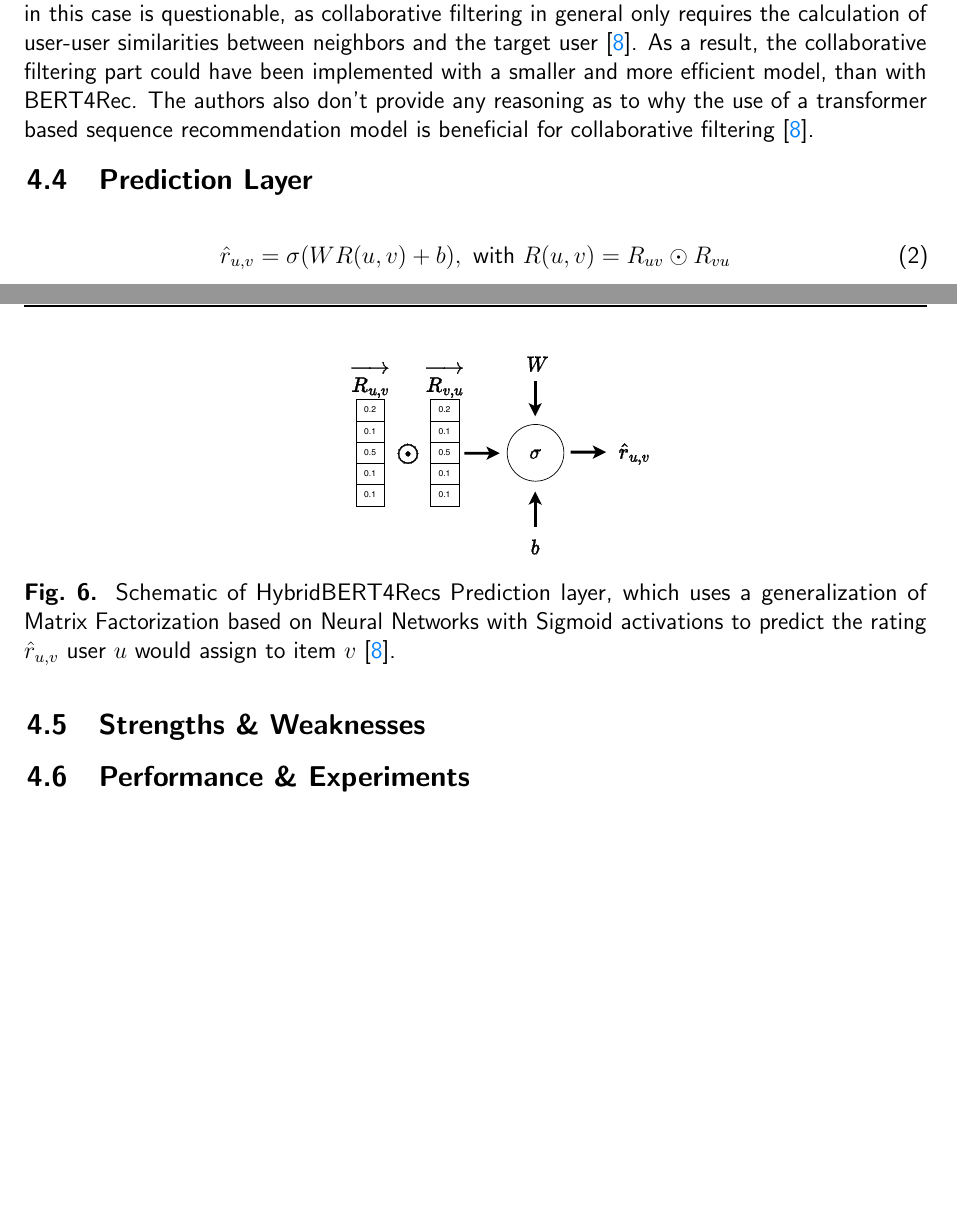
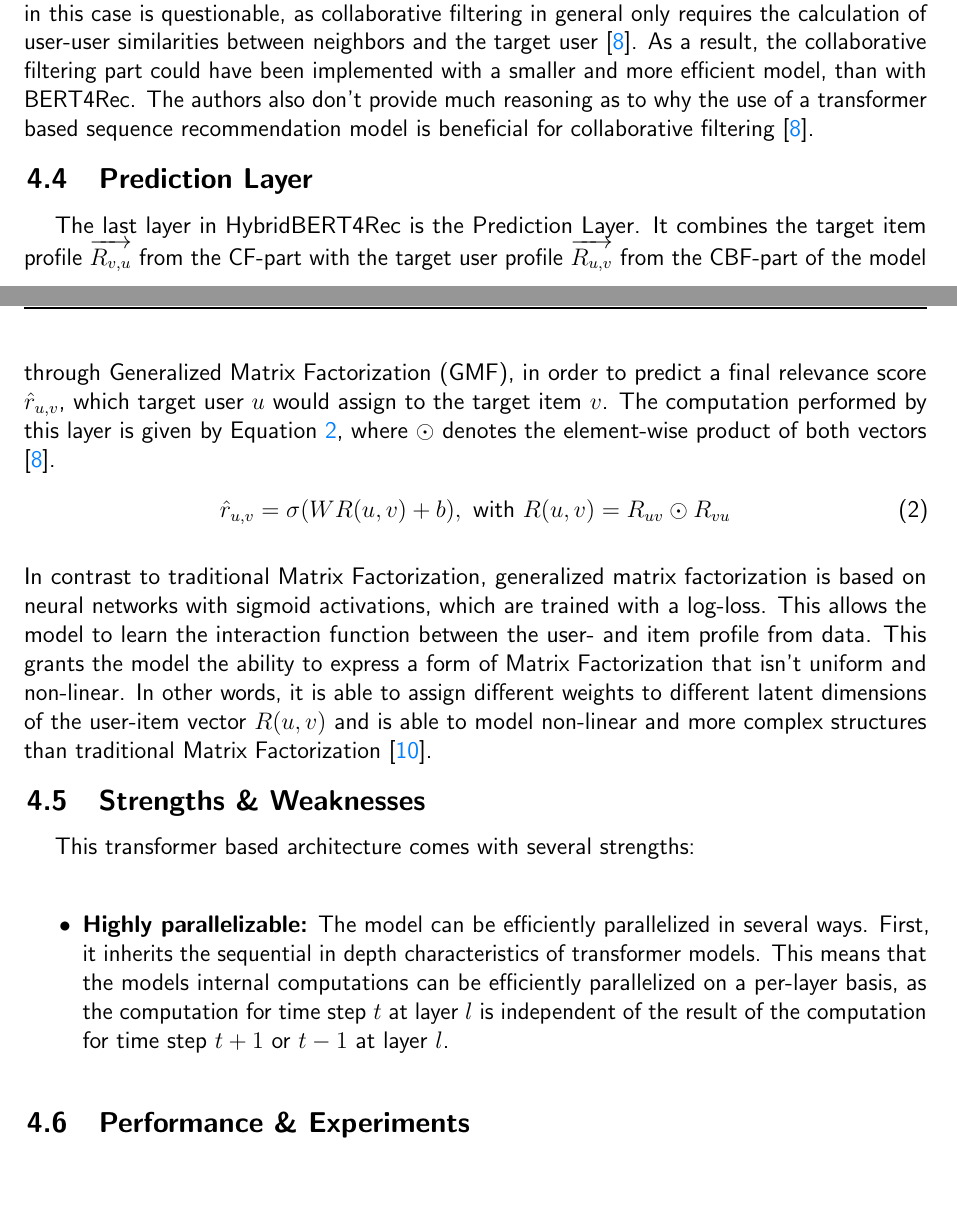
Before and after one commit to lkno0705/ContentRecommendationForE-LearningSeminar, a LaTeX document (report/_main.tex): two parts of pages 5 and 6 of 8, joined at a grey line, cut so that both start at the same text, the shorter picture padded with empty space. Compiled offline with pdfLaTeX.

Commit message:
Add Prediction layer

```diff
--- a/report/_main.tex
+++ b/report/_main.tex
@@ -86,21 +85,27 @@
             \caption{CF-HybridBERT4Rec Architecture, taking user embeddings from all users that have rated the target item $v$ as input and predicts the \enquote{target item profile $\overrightarrow{R_{v,u}}$} \cite{channarongHybridBERT4RecHybridContentBased2022}.}
             \label{fig:cf-arch}
         \end{figure} \\
-        This approach to collaborative filtering is quite unusual, as modeling the \textit{set} of neighbors as a sequence is questionable. The argument that the set of neighbors change over time and some might be more important than others does not hold in the same way as with content based filtering in collaborative filtering. Even though a users preferences might change overtime, and thus his current interests might not match with his past interests anymore, and he might thus not be a close neighbor anymore, his inclusion in the set of neighbors with an equal weighting is still valid. The reason for this is, that the primary goal of the inclusion of Collaborative Filtering is to enable \textit{exploration}. The recommender system is supposed to help the user explore new content by sacrificing the overall precision of the recommendations. Thus, the user who has moved from his past interests, is still as important as before, as the target user might be interested in following this user's direction as the system might not be aware of a specific interest of the target user. Because of that, the inclusion of a transformer based model in this case is questionable, as collaborative filtering in general only requires the calculation of user-user similarities between neighbors and the target user \cite{channarongHybridBERT4RecHybridContentBased2022}. As a result, the collaborative filtering part could have been implemented with a smaller and more efficient model, than with BERT4Rec. The authors also don't provide any reasoning as to why the use of a transformer based sequence recommendation model is beneficial for collaborative filtering \cite{channarongHybridBERT4RecHybridContentBased2022}.
+        This approach to collaborative filtering is quite unusual, as modeling the \textit{set} of neighbors as a sequence is questionable. The argument that the set of neighbors change over time and some might be more important than others does not hold in the same way as with content based filtering in collaborative filtering. Even though a users preferences might change overtime, and thus his current interests might not match with his past interests anymore, and he might thus not be a close neighbor anymore, his inclusion in the set of neighbors with an equal weighting is still valid. The reason for this is, that the primary goal of the inclusion of Collaborative Filtering is to enable \textit{exploration}. The recommender system is supposed to help the user explore new content by sacrificing the overall precision of the recommendations. Thus, the user who has moved from his past interests, is still as important as before, as the target user might be interested in following this user's direction as the system might not be aware of a specific interest of the target user. Because of that, the inclusion of a transformer based model in this case is questionable, as collaborative filtering in general only requires the calculation of user-user similarities between neighbors and the target user \cite{channarongHybridBERT4RecHybridContentBased2022}. As a result, the collaborative filtering part could have been implemented with a smaller and more efficient model, than with BERT4Rec. The authors also don't provide much reasoning as to why the use of a transformer based sequence recommendation model is beneficial for collaborative filtering \cite{channarongHybridBERT4RecHybridContentBased2022}.
 
         \subsection{Prediction Layer}
-        \begin{figure}[ht!]
-            \centering
-            \includegraphics[width=0.5\textwidth]{images/Prediction_Layer.pdf}
-            \caption{Schematic of HybridBERT4Recs Prediction layer, which uses a generalization of Matrix Factorization based on Neural Networks with Sigmoid activations to predict the rating $\hat{r}_{u,v}$ user $u$ would assign to item $v$ \cite{channarongHybridBERT4RecHybridContentBased2022}.}
-            \label{fig:pred_layer}
-        \end{figure}
-        \begin{equation}
+        % \begin{figure}[ht!]
+        %     \centering
+        %     \includegraphics[width=0.5\textwidth]{images/Prediction_Layer.pdf}
+        %     \caption{Schematic of HybridBERT4Recs Prediction layer, which uses a generalization of Matrix Factorization based on Neural Networks with Sigmoid activations to predict the rating $\hat{r}_{u,v}$ user $u$ would assign to item $v$ \cite{channarongHybridBERT4RecHybridContentBased2022}.}
+        %     \label{fig:pred_layer}
+        % \end{figure}
+        The last layer in HybridBERT4Rec is the Prediction Layer. It combines the target item profile $\overrightarrow{R_{v,u}}$ from the CF-part with the target user profile $\overrightarrow{R_{u,v}}$ from the CBF-part of the model through Generalized Matrix Factorization (GMF), in order to predict a final relevance score $\hat{r}_{u,v}$, which target user $u$ would assign to the target item $v$. The computation performed by this layer is given by Equation \ref{eq:pred_layer}, where $\odot$ denotes the element-wise product of both vectors \cite{channarongHybridBERT4RecHybridContentBased2022}.
+        \begin{equation}\label{eq:pred_layer}
             \hat{r}_{u,v} = \sigma(WR(u,v) + b), \text{ with }
             R(u,v) = R_{uv} \odot R_{vu}
         \end{equation}
+        In contrast to traditional Matrix Factorization, generalized matrix factorization is based on neural networks with sigmoid activations, which are trained with a log-loss. This allows the model to learn the interaction function between the user- and item profile from data. This grants the model the ability to express a form of Matrix Factorization that isn't uniform and non-linear. In other words, it is able to assign different weights to different latent dimensions of the user-item vector $R(u,v)$ and is able to model non-linear and more complex structures than traditional Matrix Factorization \cite{heNeuralCollaborativeFiltering2017}.
 
         \subsection{Strengths \& Weaknesses}
+        This transformer based architecture comes with several strengths:
+        \begin{itemize}
+            \item \textbf{Highly parallelizable:} The model can be efficiently parallelized in several ways. First, it inherits the sequential in depth characteristics of transformer models. This means that the models internal computations can be efficiently parallelized on a per-layer basis, as the computation for time step $t$ at layer $l$ is independent of the result of the computation for time step $t+1$ or $t-1$ at layer $l$.
+        \end{itemize}
 
         \subsection{Performance \& Experiments}
         \begin{figure}[ht!]
```
Also changed, not shown: report/_main.tex (1 more changed lines).
